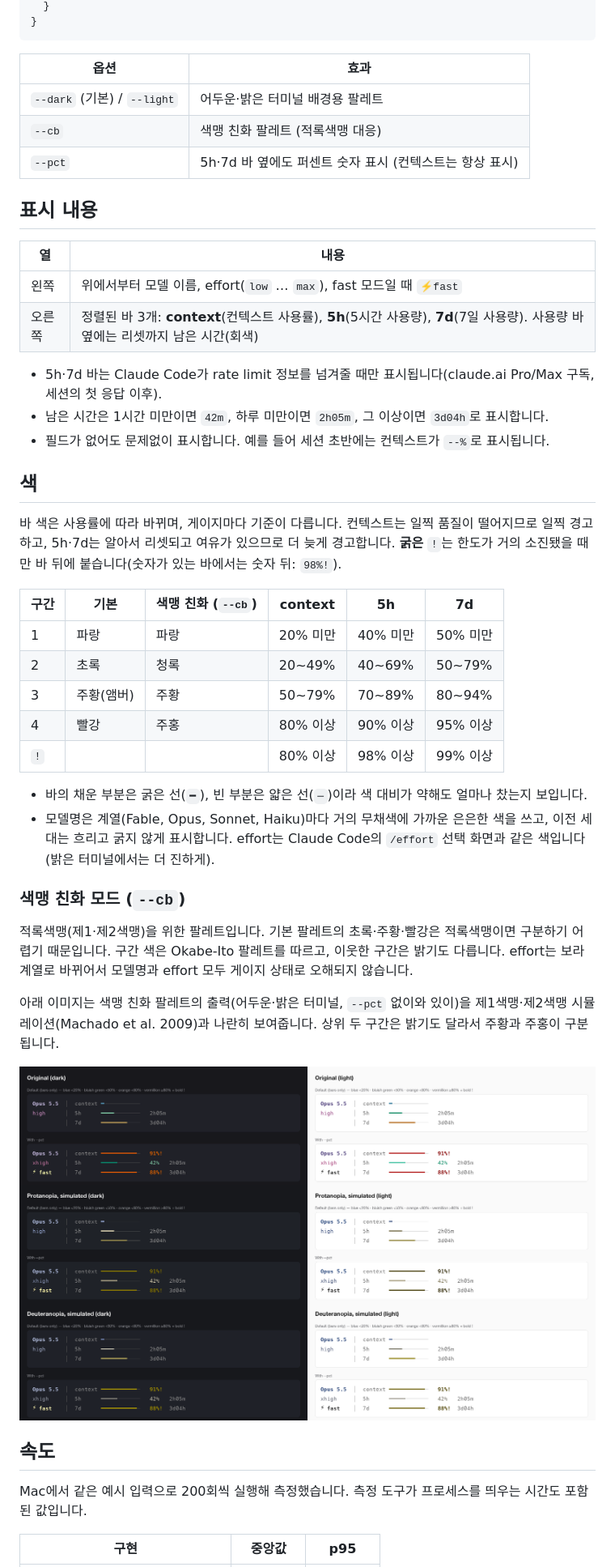
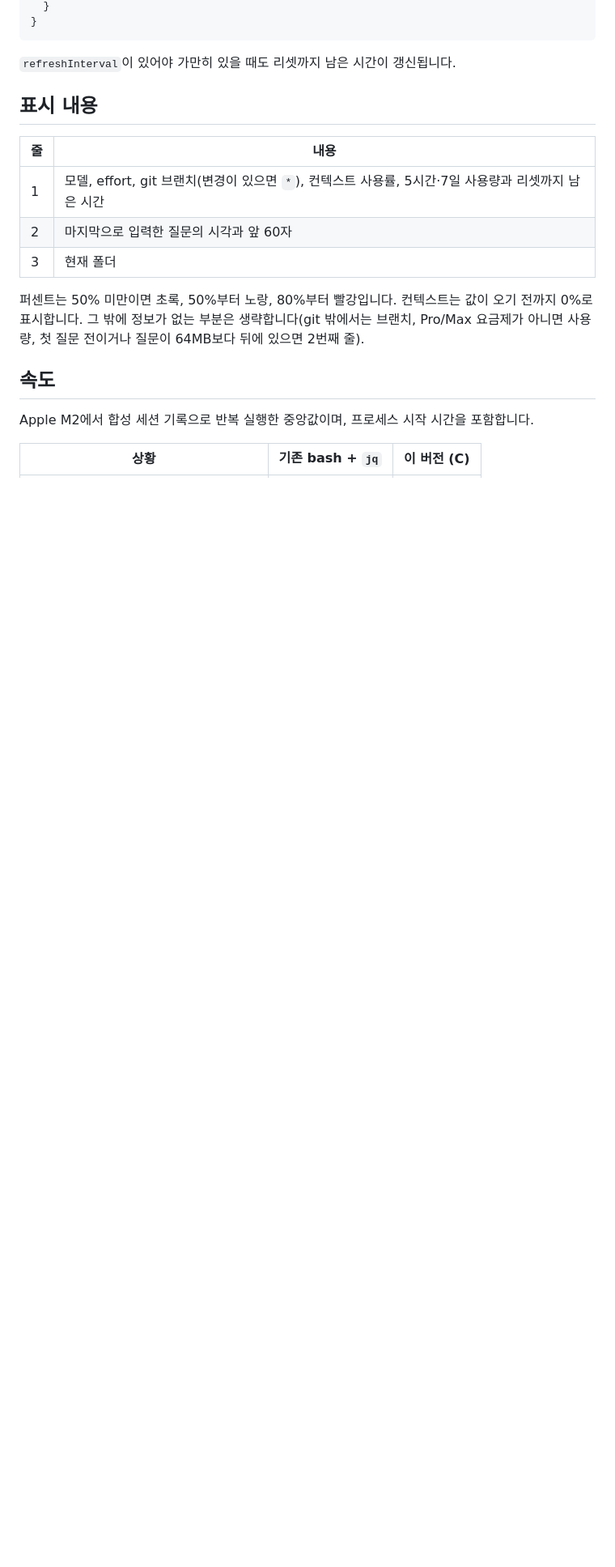
Before and after one commit to sjlee42/claude-statusline, a Markdown page: README_한국어.md, the part around one of its changes. Shown at 81% size. GitHub-like rendering; pictures changed too: docs/colorblind-check.png (deleted); blank space fills up the shorter version.

````diff
--- a/README_한국어.md
+++ b/README_한국어.md
@@ -61,49 +38,21 @@ make install
 }
 ```
 
-| 옵션 | 효과 |
-|---|---|
-| `--dark` (기본) / `--light` | 어두운·밝은 터미널 배경용 팔레트 |
-| `--cb` | 색맹 친화 팔레트 (적록색맹 대응) |
-| `--pct` | 5h·7d 바 옆에도 퍼센트 숫자 표시 (컨텍스트는 항상 표시) |
+`refreshInterval`이 있어야 가만히 있을 때도 리셋까지 남은 시간이 갱신됩니다.
 
 ## 표시 내용
 
-| 열 | 내용 |
+| 줄 | 내용 |
 |---|---|
-| 왼쪽 | 위에서부터 모델 이름, effort(`low` … `max`), fast 모드일 때 `⚡fast` |
-| 오른쪽 | 정렬된 바 3개: **context**(컨텍스트 사용률), **5h**(5시간 사용량), **7d**(7일 사용량). 사용량 바 옆에는 리셋까지 남은 시간(회색) |
+| 1 | 모델, effort, git 브랜치(변경이 있으면 `*`), 컨텍스트 사용률, 5시간·7일 사용량과 리셋까지 남은 시간 |
+| 2 | 마지막으로 입력한 질문의 시각과 앞 60자 |
+| 3 | 현재 폴더 |
 
-- 5h·7d 바는 Claude Code가 rate limit 정보를 넘겨줄 때만 표시됩니다(claude.ai Pro/Max 구독, 세션의 첫 응답 이후).
-- 남은 시간은 1시간 미만이면 `42m`, 하루 미만이면 `2h05m`, 그 이상이면 `3d04h`로 표시합니다.
-- 필드가 없어도 문제없이 표시합니다. 예를 들어 세션 초반에는 컨텍스트가 `--%`로 표시됩니다.
-
-## 색
-
-바 색은 사용률에 따라 바뀌며, 게이지마다 기준이 다릅니다. 컨텍스트는 일찍 품질이 떨어지므로 일찍 경고하고, 5h·7d는 알아서 리셋되고 여유가 있으므로 더 늦게 경고합니다. **굵은** `!`는 한도가 거의 소진됐을 때만 바 뒤에 붙습니다(숫자가 있는 바에서는 숫자 뒤: `98%!`).
-
-| 구간 | 기본 | 색맹 친화 (`--cb`) | context | 5h | 7d |
-|---|---|---|---|---|---|
-| 1 | 파랑 | 파랑 | 20% 미만 | 40% 미만 | 50% 미만 |
-| 2 | 초록 | 청록 | 20~49% | 40~69% | 50~79% |
-| 3 | 주황(앰버) | 주황 | 50~79% | 70~89% | 80~94% |
-| 4 | 빨강 | 주홍 | 80% 이상 | 90% 이상 | 95% 이상 |
-| `!` | | | 80% 이상 | 98% 이상 | 99% 이상 |
-
-- 바의 채운 부분은 굵은 선(`━`), 빈 부분은 얇은 선(`─`)이라 색 대비가 약해도 얼마나 찼는지 보입니다.
-- 모델명은 계열(Fable, Opus, Sonnet, Haiku)마다 거의 무채색에 가까운 은은한 색을 쓰고, 이전 세대는 흐리고 굵지 않게 표시합니다. effort는 Claude Code의 `/effort` 선택 화면과 같은 색입니다(밝은 터미널에서는 더 진하게).
-
-### 색맹 친화 모드 (`--cb`)
-
-적록색맹(제1·제2색맹)을 위한 팔레트입니다. 기본 팔레트의 초록·주황·빨강은 적록색맹이면 구분하기 어렵기 때문입니다. 구간 색은 Okabe-Ito 팔레트를 따르고, 이웃한 구간은 밝기도 다릅니다. effort는 보라 계열로 바뀌어서 모델명과 effort 모두 게이지 상태로 오해되지 않습니다.
-
-아래 이미지는 색맹 친화 팔레트의 출력(어두운·밝은 터미널, `--pct` 없이와 있이)을 제1색맹·제2색맹 시뮬레이션(Machado et al. 2009)과 나란히 보여줍니다. 상위 두 구간은 밝기도 달라서 주황과 주홍이 구분됩니다.
-
-![색맹 시뮬레이션](docs/colorblind-check.png)
+퍼센트는 50% 미만이면 초록, 50%부터 노랑, 80%부터 빨강입니다. 컨텍스트는 값이 오기 전까지 0%로 표시합니다. 그 밖에 정보가 없는 부분은 생략합니다(git 밖에서는 브랜치, Pro/Max 요금제가 아니면 사용량, 첫 질문 전이거나 질문이 64MB보다 뒤에 있으면 2번째 줄).
 
 ## 속도
 
-Mac에서 같은 예시 입력으로 200회씩 실행해 측정했습니다. 측정 도구가 프로세스를 띄우는 시간도 포함된 값입니다.
+Apple M2에서 합성 세션 기록으로 반복 실행한 중앙값이며, 프로세스 시작 시간을 포함합니다.
 
-| 구현 | 중앙값 | p95 |
+| 상황 | 기존 bash + `jq` | 이 버전 (C) |
 |---|---|---|
````
Also changed, not shown: other parts of README_한국어.md (+23 -40 lines), README.md (+32 -77 lines), docs/preview-dark.png (deleted), docs/preview-ko.png (added), docs/preview-light.png (deleted), docs/preview.png (added), 4 other files.
